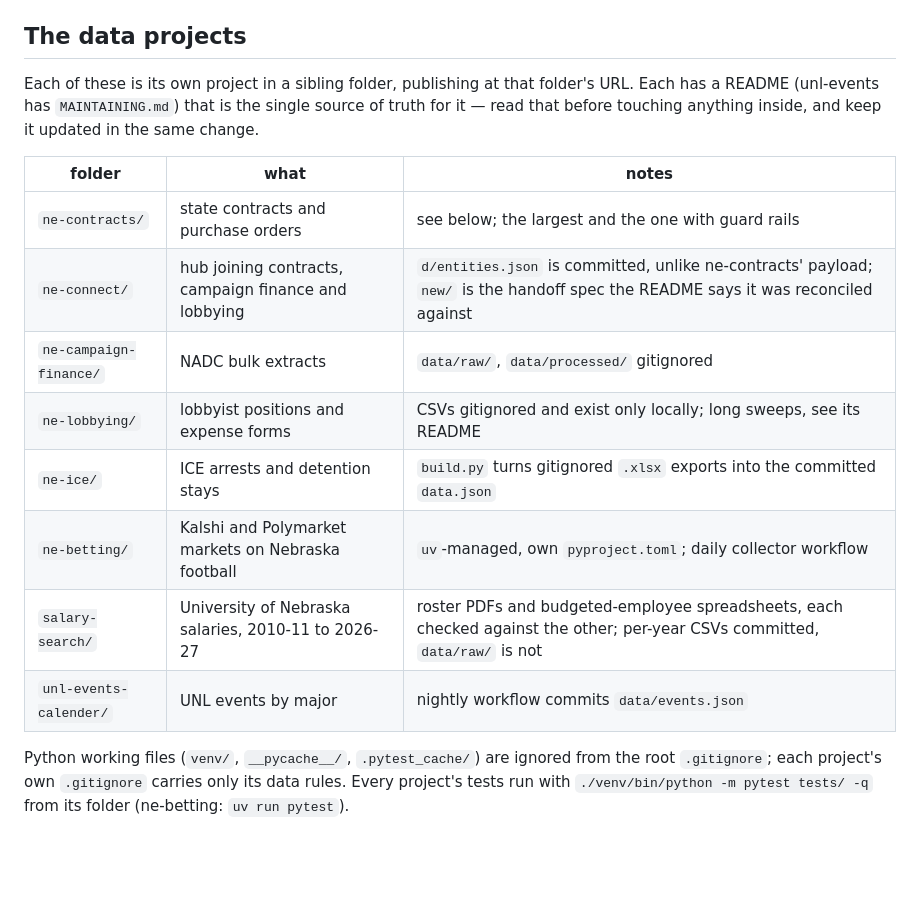
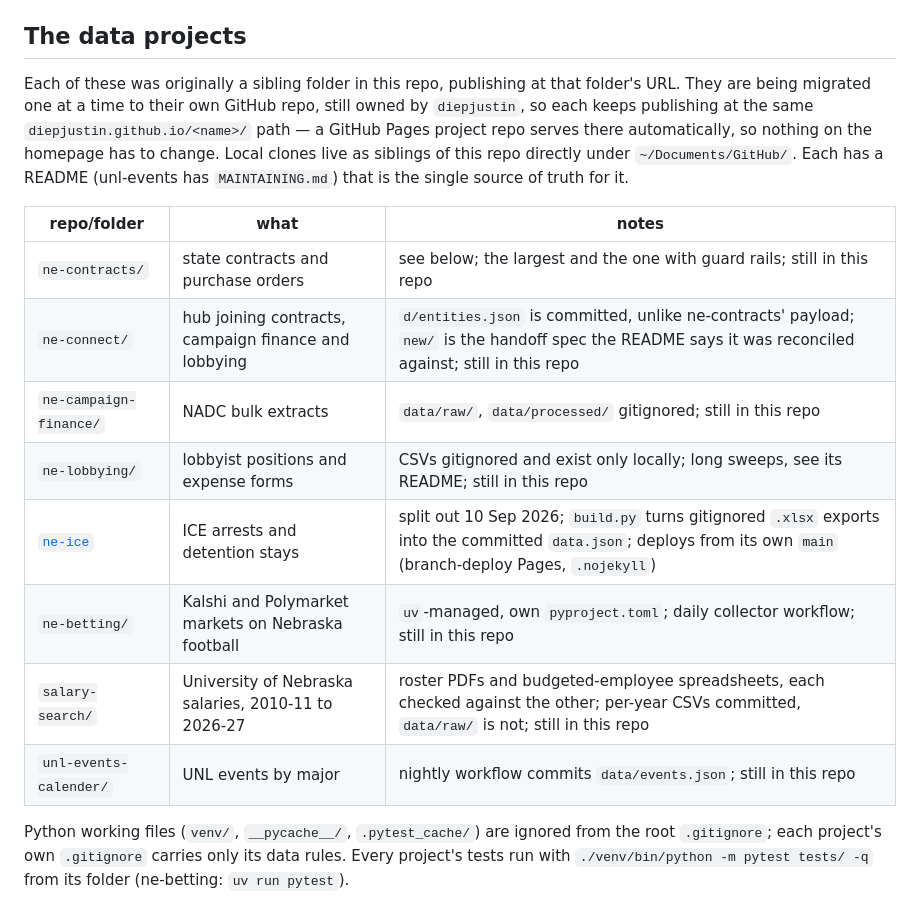
Before and after one commit to diepjustin/diepjustin.github.io, a Markdown page: CLAUDE.md, the part around the change. Rendered like a GitHub page; blank space fills up the shorter version.

Commit message:
Split ne-ice into its own repo
ne-ice now lives at github.com/diepjustin/ne-ice, publishing from its
own main branch. The site still serves at diepjustin.github.io/ne-ice/
unchanged since that's the default project-Pages URL for a repo of
this name. Pilot for splitting the rest of the data projects out of
this monorepo the same way.

Co-Authored-By: Claude Sonnet 5 <noreply@anthropic.com>

```diff
--- a/CLAUDE.md
+++ b/CLAUDE.md
@@ -18,18 +18,18 @@ Plain static site — hand-written HTML and inline CSS. No framework, no package
 
 ## The data projects
 
-Each of these is its own project in a sibling folder, publishing at that folder's URL. Each has a README (unl-events has `MAINTAINING.md`) that is the single source of truth for it — read that before touching anything inside, and keep it updated in the same change.
+Each of these was originally a sibling folder in this repo, publishing at that folder's URL. They are being migrated one at a time to their own GitHub repo, still owned by `diepjustin`, so each keeps publishing at the same `diepjustin.github.io/<name>/` path — a GitHub Pages project repo serves there automatically, so nothing on the homepage has to change. Local clones live as siblings of this repo directly under `~/Documents/GitHub/`. Each has a README (unl-events has `MAINTAINING.md`) that is the single source of truth for it.
 
-| folder | what | notes |
+| repo/folder | what | notes |
 | --- | --- | --- |
-| `ne-contracts/` | state contracts and purchase orders | see below; the largest and the one with guard rails |
-| `ne-connect/` | hub joining contracts, campaign finance and lobbying | `d/entities.json` is committed, unlike ne-contracts' payload; `new/` is the handoff spec the README says it was reconciled against |
-| `ne-campaign-finance/` | NADC bulk extracts | `data/raw/`, `data/processed/` gitignored |
-| `ne-lobbying/` | lobbyist positions and expense forms | CSVs gitignored and exist only locally; long sweeps, see its README |
-| `ne-ice/` | ICE arrests and detention stays | `build.py` turns gitignored `.xlsx` exports into the committed `data.json` |
-| `ne-betting/` | Kalshi and Polymarket markets on Nebraska football | `uv`-managed, own `pyproject.toml`; daily collector workflow |
-| `salary-search/` | University of Nebraska salaries, 2010-11 to 2026-27 | roster PDFs and budgeted-employee spreadsheets, each checked against the other; per-year CSVs committed, `data/raw/` is not |
-| `unl-events-calender/` | UNL events by major | nightly workflow commits `data/events.json` |
+| `ne-contracts/` | state contracts and purchase orders | see below; the largest and the one with guard rails; still in this repo |
+| `ne-connect/` | hub joining contracts, campaign finance and lobbying | `d/entities.json` is committed, unlike ne-contracts' payload; `new/` is the handoff spec the README says it was reconciled against; still in this repo |
+| `ne-campaign-finance/` | NADC bulk extracts | `data/raw/`, `data/processed/` gitignored; still in this repo |
+| `ne-lobbying/` | lobbyist positions and expense forms | CSVs gitignored and exist only locally; long sweeps, see its README; still in this repo |
+| [`ne-ice`](https://github.com/diepjustin/ne-ice) | ICE arrests and detention stays | split out 10 Sep 2026; `build.py` turns gitignored `.xlsx` exports into the committed `data.json`; deploys from its own `main` (branch-deploy Pages, `.nojekyll`) |
+| `ne-betting/` | Kalshi and Polymarket markets on Nebraska football | `uv`-managed, own `pyproject.toml`; daily collector workflow; still in this repo |
+| `salary-search/` | University of Nebraska salaries, 2010-11 to 2026-27 | roster PDFs and budgeted-employee spreadsheets, each checked against the other; per-year CSVs committed, `data/raw/` is not; still in this repo |
+| `unl-events-calender/` | UNL events by major | nightly workflow commits `data/events.json`; still in this repo |
 
 Python working files (`venv/`, `__pycache__/`, `.pytest_cache/`) are ignored from the root `.gitignore`; each project's own `.gitignore` carries only its data rules. Every project's tests run with `./venv/bin/python -m pytest tests/ -q` from its folder (ne-betting: `uv run pytest`).
 
```
